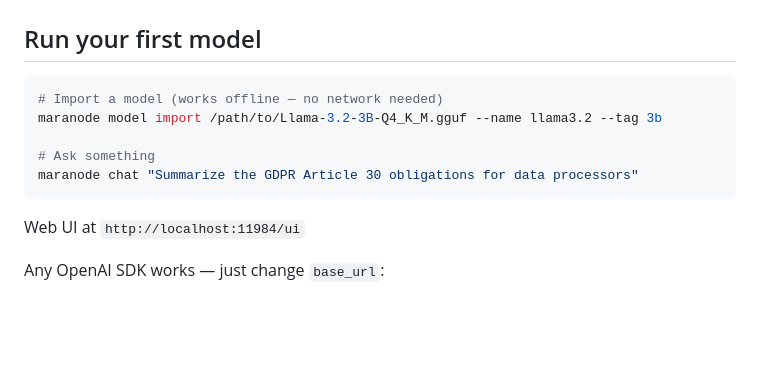
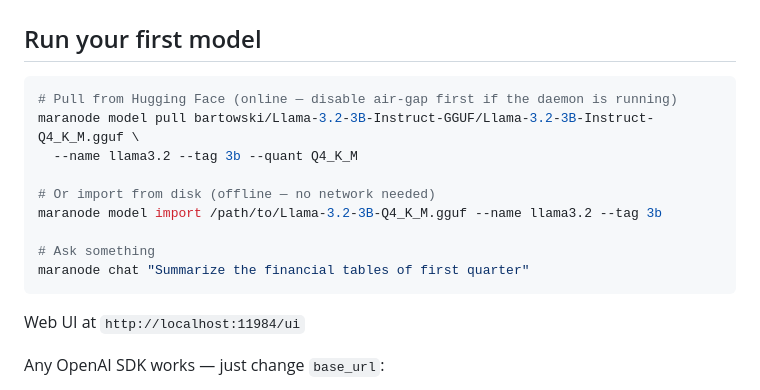
Before and after one commit to maranode/maranode, a Markdown page: README.md, the part around the change. Rendered like a GitHub page; blank space fills up the shorter version.

````diff
--- a/README.md
+++ b/README.md
@@ -114,11 +114,15 @@ make build          # auto-detects Metal / CUDA / ROCm / OpenVINO / CPU
 ## Run your first model
 
 ```bash
-# Import a model (works offline — no network needed)
+# Pull from Hugging Face (online — disable air-gap first if the daemon is running)
+maranode model pull bartowski/Llama-3.2-3B-Instruct-GGUF/Llama-3.2-3B-Instruct-Q4_K_M.gguf \
+  --name llama3.2 --tag 3b --quant Q4_K_M
+
+# Or import from disk (offline — no network needed)
 maranode model import /path/to/Llama-3.2-3B-Q4_K_M.gguf --name llama3.2 --tag 3b
 
 # Ask something
-maranode chat "Summarize the GDPR Article 30 obligations for data processors"
+maranode chat "Summarize the financial tables of first quarter"
 ```
 
 Web UI at `http://localhost:11984/ui`
````
